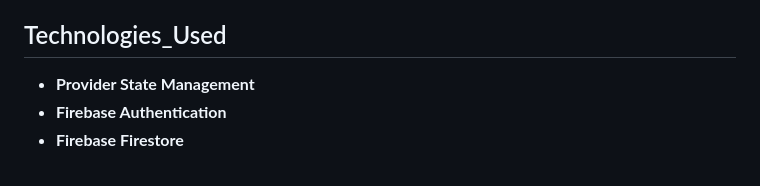
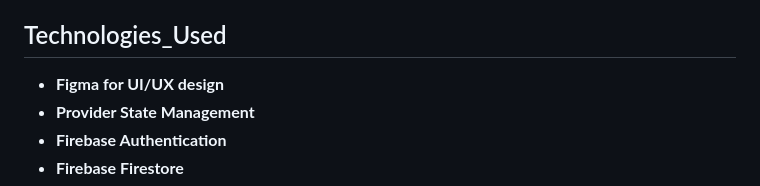
Before and after one commit to mauthkasati/Flutter_projects, a Markdown page: GraduationProject_Mowasulatuna/README.md, the part around the change. Rendered like a GitHub page.

```diff
--- a/GraduationProject_Mowasulatuna/README.md
+++ b/GraduationProject_Mowasulatuna/README.md
@@ -28,6 +28,7 @@ Note: The app may not offer sign-up since Firebase provides free phone SMS verif
 
 ## Technologies_Used
 
+- **Figma for UI/UX design**
 - **Provider State Management**
 - **Firebase Authentication**
 - **Firebase Firestore**
```
